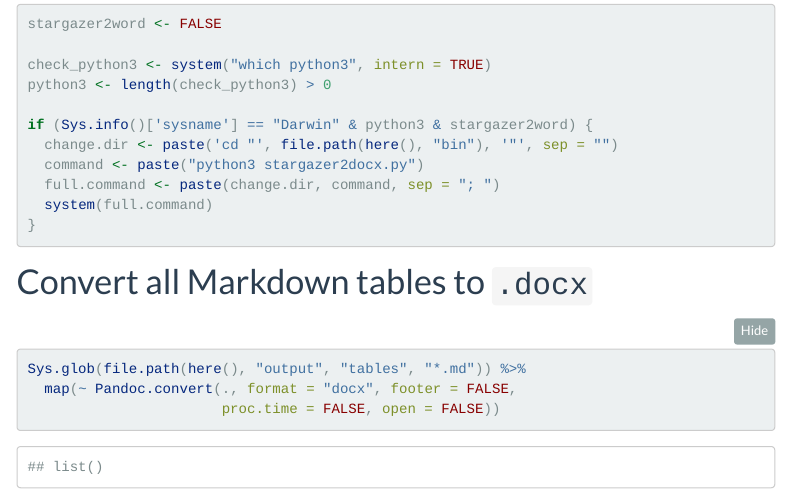
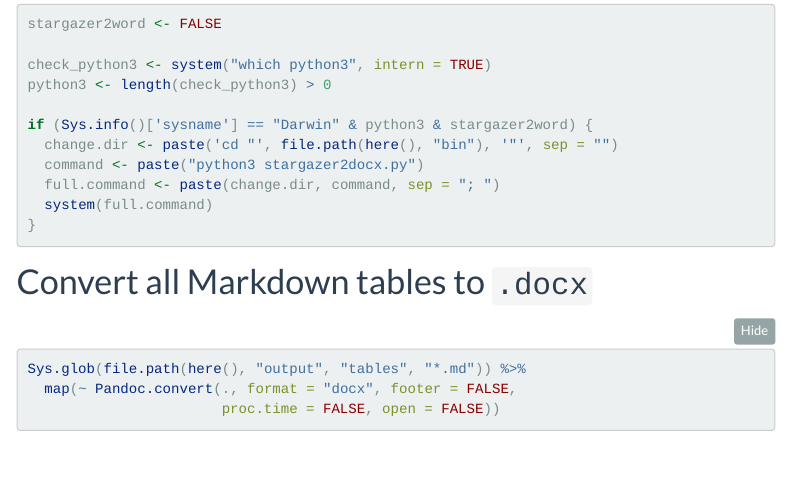
Before and after one commit to andrewheiss/edb-social-pressure, an R Markdown document (99_wrap-up.Rmd): the page in a window 1100 px wide, from 570 px down. Rendered offline with R 4.5, knitr and Pandoc, with nearby package versions; menus at the side of the page are left out.

Commit message:
Hide md conversion output

````diff
--- a/99_wrap-up.Rmd
+++ b/99_wrap-up.Rmd
@@ -41,7 +41,7 @@ if (Sys.info()['sysname'] == "Darwin" & python3 & stargazer2word) {
 
 # Convert all Markdown tables to `.docx`
 
-```{r convert-md-tables}
+```{r convert-md-tables, results="hide"}
 Sys.glob(file.path(here(), "output", "tables", "*.md")) %>%
   map(~ Pandoc.convert(., format = "docx", footer = FALSE,
                        proc.time = FALSE, open = FALSE))
````
